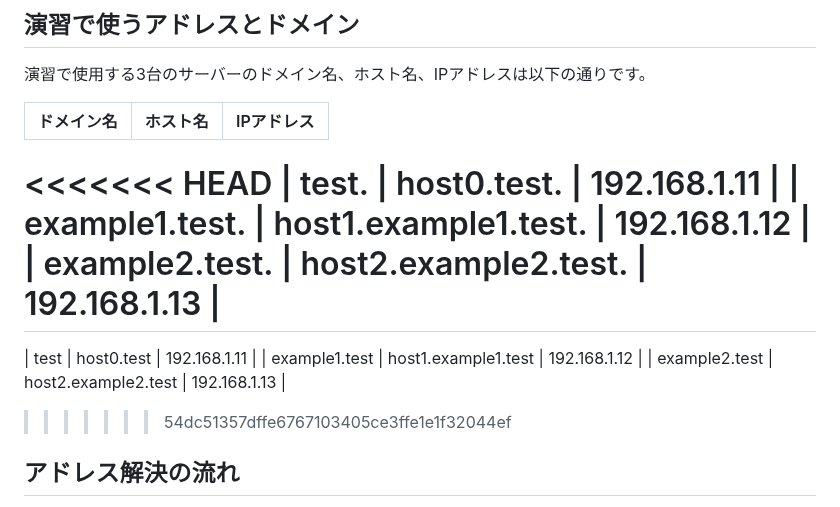
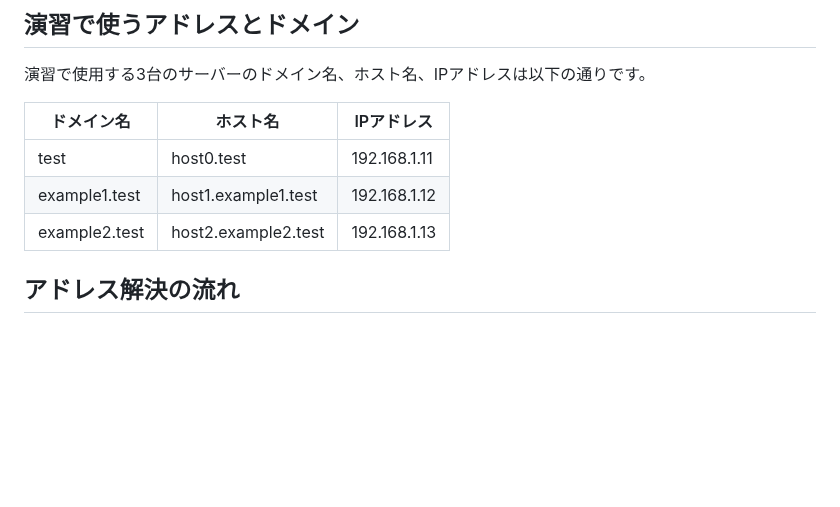
Before and after one commit to lpi-japan/server-text, a Markdown page: ubuntu/Chapter05.md, the part around the change. Drawn GitHub-style; blank space fills up the shorter version.

```diff
--- a/ubuntu/Chapter05.md
+++ b/ubuntu/Chapter05.md
@@ -147,15 +147,9 @@ example2.testゾーンを管理するDNSコンテンツサーバーとして設
 
 |ドメイン名|ホスト名|IPアドレス|
 |---|---|---|
-<<<<<<< HEAD
-| test. | host0.test. | 192.168.1.11 |
-| example1.test. | host1.example1.test. | 192.168.1.12 |
-| example2.test. | host2.example2.test. | 192.168.1.13 |
-=======
 | test | host0.test | 192.168.1.11 |
 | example1.test | host1.example1.test | 192.168.1.12 |
 | example2.test | host2.example2.test | 192.168.1.13 |
->>>>>>> 54dc51357dffe6767103405ce3ffe1e1f32044ef
 
 ## アドレス解決の流れ
 host1.example1.testのマシン(192.168.1.12)がホストwww.example2.testを解決するときの動きを追ってみましょう。
```
Also changed, not shown: ubuntu/Chapter04.md (+0 -6 lines), ubuntu/Chapter06.md (+0 -8 lines).
